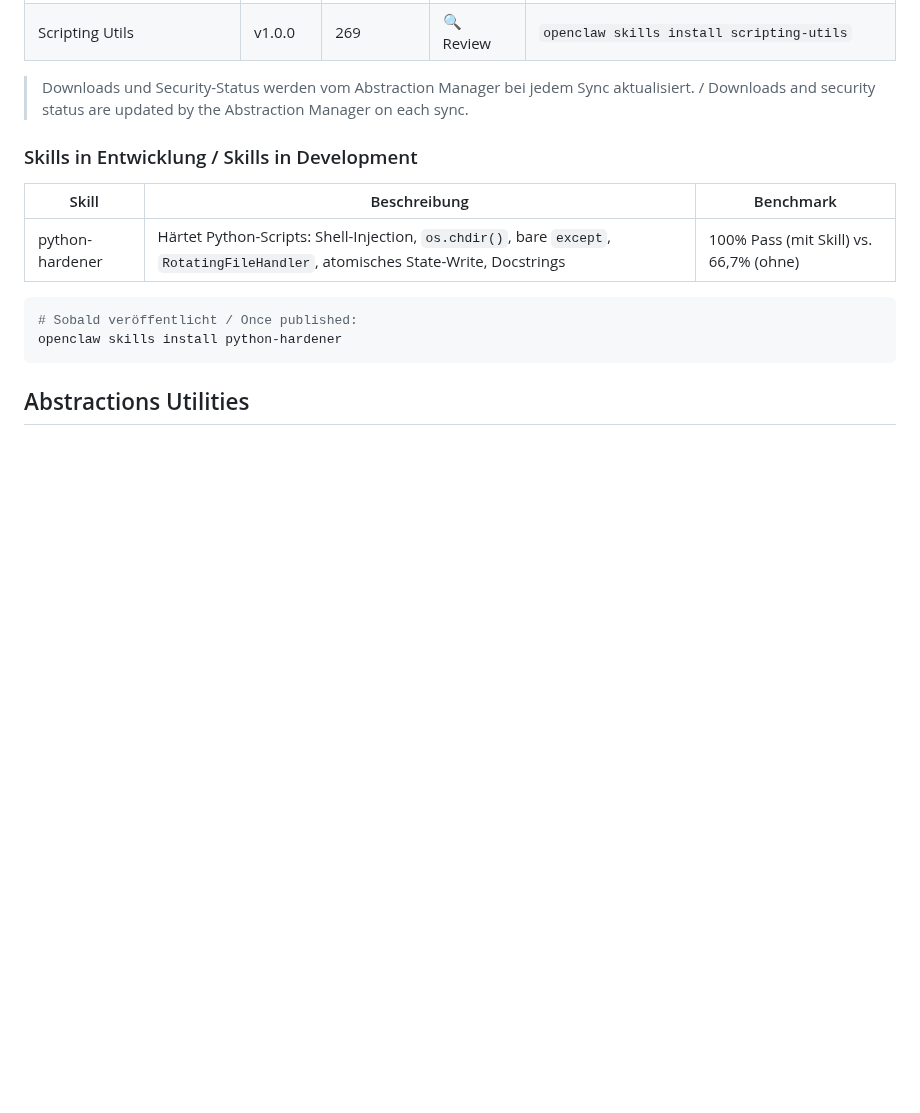
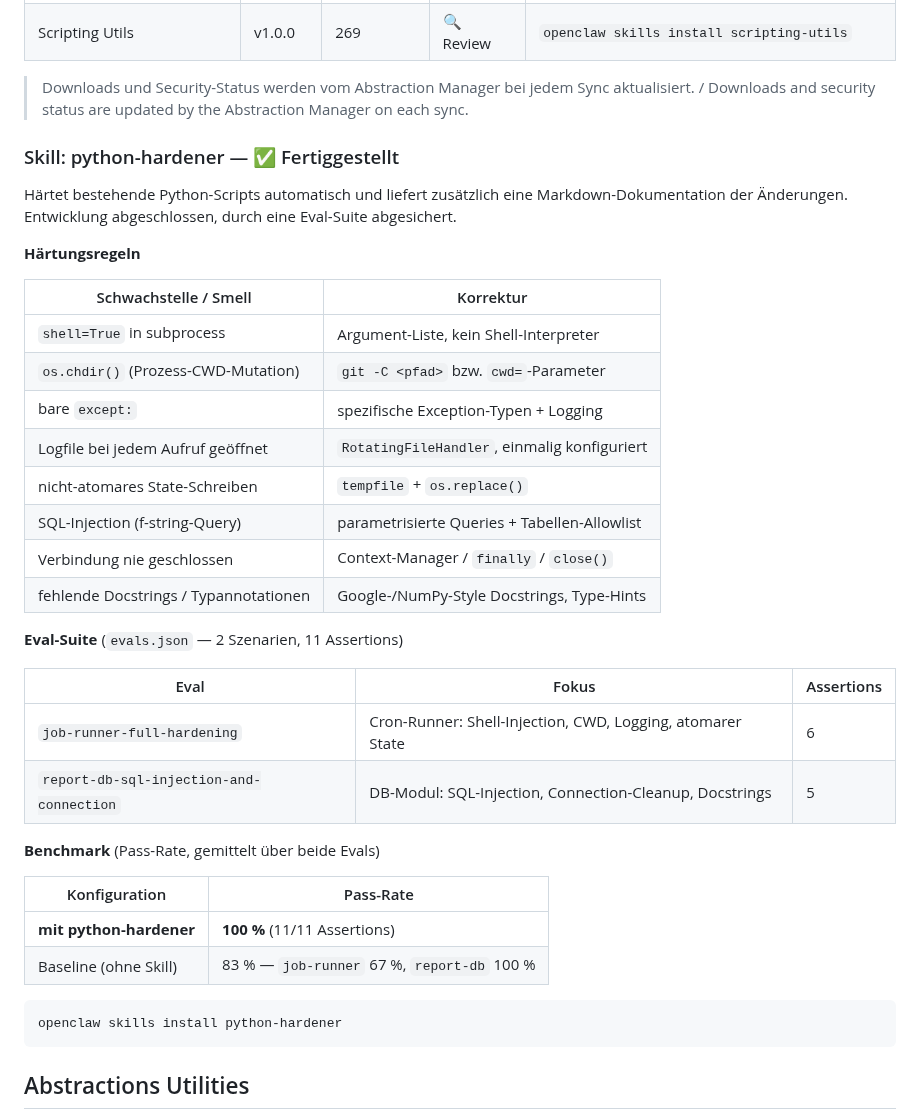
Before and after one commit to KikiKari/OpenClaw, a Markdown page: README.md, the part around one of its changes. GitHub-like rendering; blank space fills up the shorter version.

````diff
--- a/README.md
+++ b/README.md
@@ -165,14 +165,40 @@ openclaw skills update --all
 > Sync aktualisiert. / Downloads and security status are updated by the
 > Abstraction Manager on each sync.
 
-### Skills in Entwicklung / Skills in Development
+### Skill: python-hardener — ✅ Fertiggestellt
 
-| Skill | Beschreibung | Benchmark |
+Härtet bestehende Python-Scripts automatisch und liefert zusätzlich eine
+Markdown-Dokumentation der Änderungen. Entwicklung abgeschlossen, durch eine
+Eval-Suite abgesichert.
+
+**Härtungsregeln**
+
+| Schwachstelle / Smell | Korrektur |
+| --- | --- |
+| `shell=True` in subprocess | Argument-Liste, kein Shell-Interpreter |
+| `os.chdir()` (Prozess-CWD-Mutation) | `git -C <pfad>` bzw. `cwd=`-Parameter |
+| bare `except:` | spezifische Exception-Typen + Logging |
+| Logfile bei jedem Aufruf geöffnet | `RotatingFileHandler`, einmalig konfiguriert |
+| nicht-atomares State-Schreiben | `tempfile` + `os.replace()` |
+| SQL-Injection (f-string-Query) | parametrisierte Queries + Tabellen-Allowlist |
+| Verbindung nie geschlossen | Context-Manager / `finally` / `close()` |
+| fehlende Docstrings / Typannotationen | Google-/NumPy-Style Docstrings, Type-Hints |
+
+**Eval-Suite** (`evals.json` — 2 Szenarien, 11 Assertions)
+
+| Eval | Fokus | Assertions |
 | --- | --- | --- |
-| python-hardener | Härtet Python-Scripts: Shell-Injection, `os.chdir()`, bare `except`, `RotatingFileHandler`, atomisches State-Write, Docstrings | 100% Pass (mit Skill) vs. 66,7% (ohne) |
+| `job-runner-full-hardening` | Cron-Runner: Shell-Injection, CWD, Logging, atomarer State | 6 |
+| `report-db-sql-injection-and-connection` | DB-Modul: SQL-Injection, Connection-Cleanup, Docstrings | 5 |
+
+**Benchmark** (Pass-Rate, gemittelt über beide Evals)
+
+| Konfiguration | Pass-Rate |
+| --- | --- |
+| **mit python-hardener** | **100 %** (11/11 Assertions) |
+| Baseline (ohne Skill) | 83 % — `job-runner` 67 %, `report-db` 100 % |
 
 ```bash
-# Sobald veröffentlicht / Once published:
 openclaw skills install python-hardener
 ```
 
````
Also changed, not shown: other parts of README.md (+32 -0 lines), assets/mcp-oauth-flow.gif (added), 3 other files.
